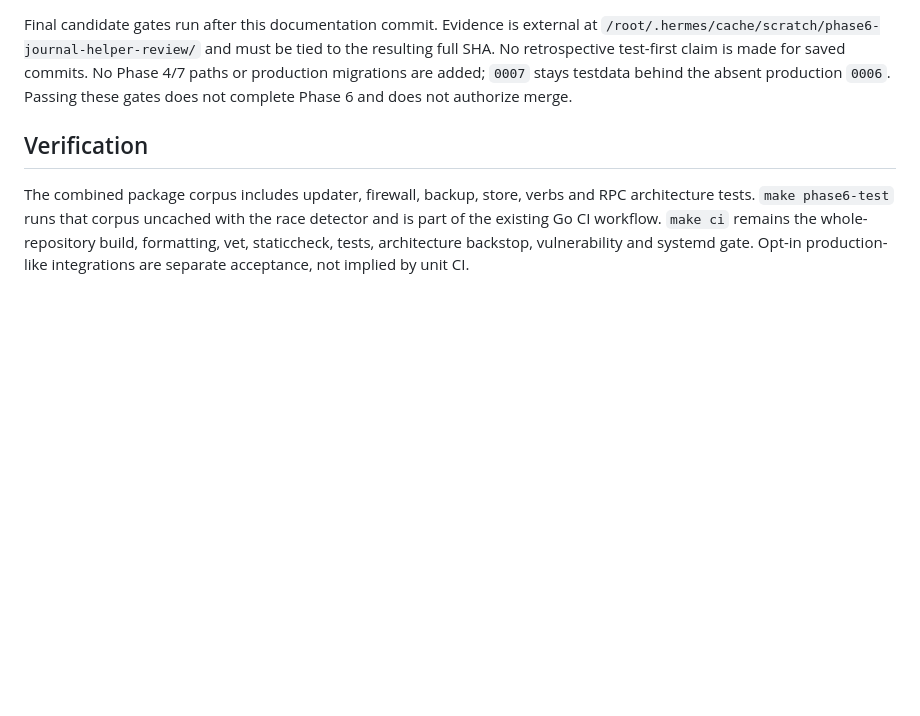
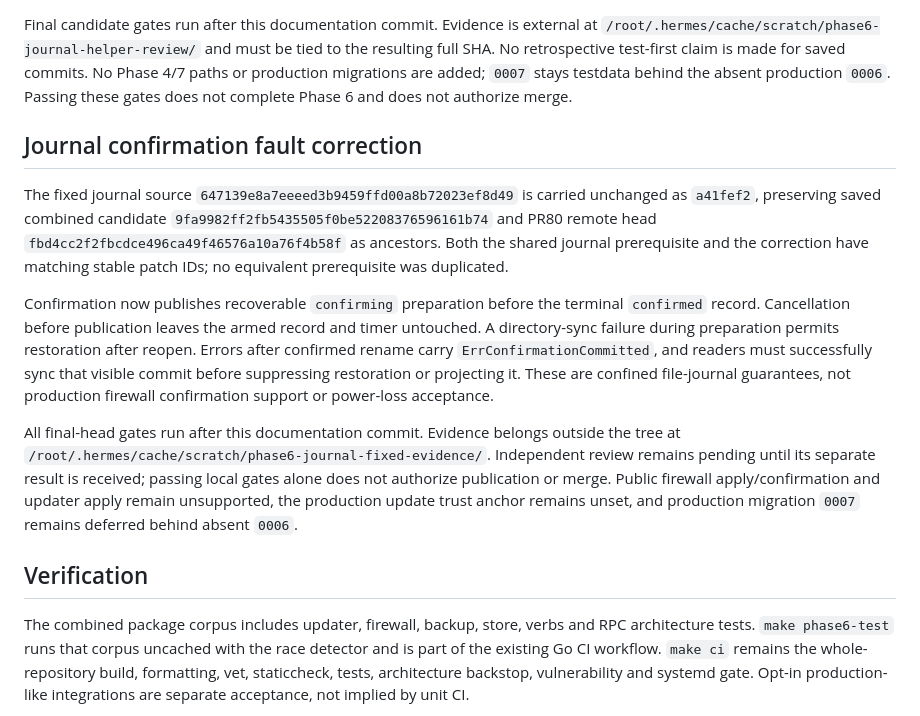
Before and after one commit to md-riaz/NovaPanel, a Markdown page: docs/phase6-combined-integration.md, the part around the change. Drawn GitHub-style; blank space fills up the shorter version.

Commit message:
docs(phase6): bound fixed journal acceptance and pending review

```diff
--- a/docs/phase6-combined-integration.md
+++ b/docs/phase6-combined-integration.md
@@ -59,6 +59,14 @@ The new helper command only inspects signed sealed memfds and a versioned instal
 
 Final candidate gates run after this documentation commit. Evidence is external at `/root/.hermes/cache/scratch/phase6-journal-helper-review/` and must be tied to the resulting full SHA. No retrospective test-first claim is made for saved commits. No Phase 4/7 paths or production migrations are added; `0007` stays testdata behind the absent production `0006`. Passing these gates does not complete Phase 6 and does not authorize merge.
 
+## Journal confirmation fault correction
+
+The fixed journal source `647139e8a7eeeed3b9459ffd00a8b72023ef8d49` is carried unchanged as `a41fef2`, preserving saved combined candidate `9fa9982ff2fb5435505f0be52208376596161b74` and PR80 remote head `fbd4cc2f2fbcdce496ca49f46576a10a76f4b58f` as ancestors. Both the shared journal prerequisite and the correction have matching stable patch IDs; no equivalent prerequisite was duplicated.
+
+Confirmation now publishes recoverable `confirming` preparation before the terminal `confirmed` record. Cancellation before publication leaves the armed record and timer untouched. A directory-sync failure during preparation permits restoration after reopen. Errors after confirmed rename carry `ErrConfirmationCommitted`, and readers must successfully sync that visible commit before suppressing restoration or projecting it. These are confined file-journal guarantees, not production firewall confirmation support or power-loss acceptance.
+
+All final-head gates run after this documentation commit. Evidence belongs outside the tree at `/root/.hermes/cache/scratch/phase6-journal-fixed-evidence/`. Independent review remains pending until its separate result is received; passing local gates alone does not authorize publication or merge. Public firewall apply/confirmation and updater apply remain unsupported, the production update trust anchor remains unset, and production migration `0007` remains deferred behind absent `0006`.
+
 ## Verification
 
 The combined package corpus includes updater, firewall, backup, store, verbs and RPC architecture tests. `make phase6-test` runs that corpus uncached with the race detector and is part of the existing Go CI workflow. `make ci` remains the whole-repository build, formatting, vet, staticcheck, tests, architecture backstop, vulnerability and systemd gate. Opt-in production-like integrations are separate acceptance, not implied by unit CI.
```
